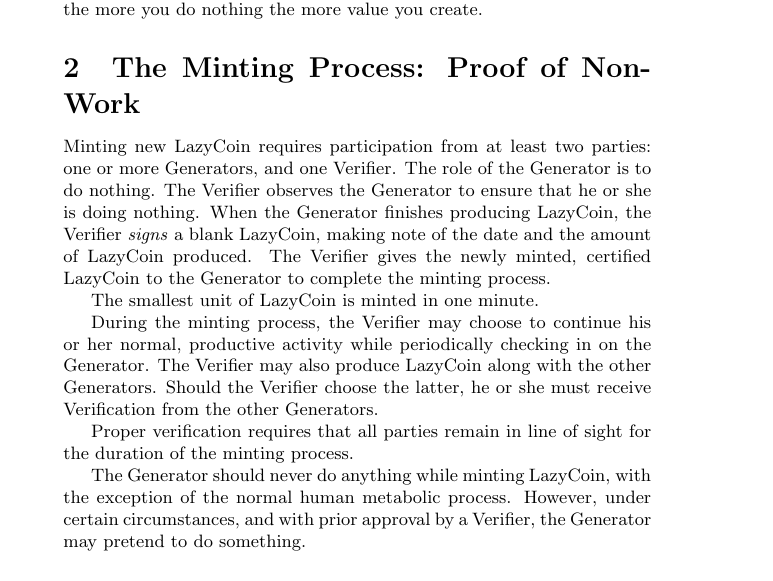
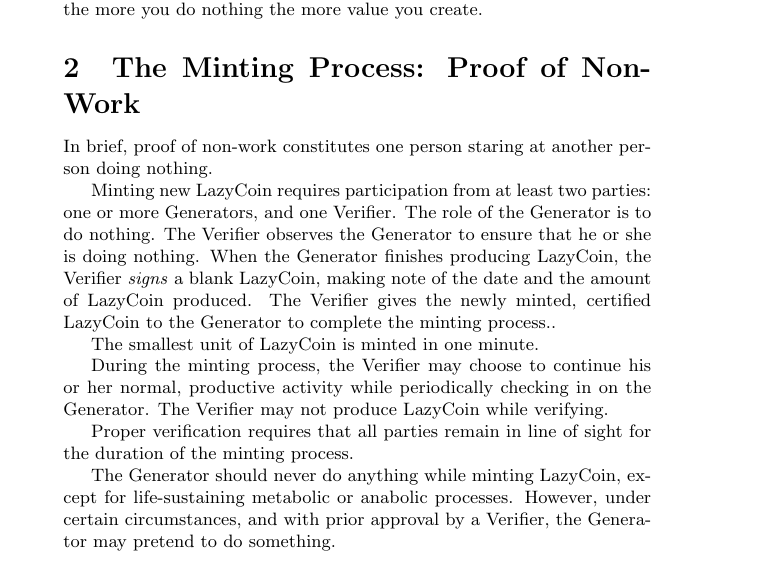
Before and after one commit to antiboredom/LazyCoin, a LaTeX document (lazycoin_whitepaper.tex): part of page 1 of 2, cut so that both start at the same text. Compiled offline with pdfLaTeX.

Commit message:
clarify some language

```diff
--- a/lazycoin_whitepaper.tex
+++ b/lazycoin_whitepaper.tex
@@ -35,15 +35,17 @@ LazyCoin is a currency that quantifies lack of activity. With LazyCoin, the more
 
 \section{The Minting Process: Proof of Non-Work}
 
-Minting new LazyCoin requires participation from at least two parties: one or more Generators, and one Verifier. The role of the Generator is to do nothing. The Verifier observes the Generator to ensure that he or she is doing nothing. When the Generator finishes producing LazyCoin, the Verifier \textit{signs} a blank LazyCoin, making note of the date and the amount of LazyCoin produced. The Verifier gives the newly minted, certified LazyCoin to the Generator to complete the minting process.
+In brief, proof of non-work constitutes one person staring at another person doing nothing.
+
+Minting new LazyCoin requires participation from at least two parties: one or more Generators, and one Verifier. The role of the Generator is to do nothing. The Verifier observes the Generator to ensure that he or she is doing nothing. When the Generator finishes producing LazyCoin, the Verifier \textit{signs} a blank LazyCoin, making note of the date and the amount of LazyCoin produced. The Verifier gives the newly minted, certified LazyCoin to the Generator to complete the minting process..
 
 The smallest unit of LazyCoin is minted in one minute.
 
-During the minting process, the Verifier may choose to continue his or her normal, productive activity while periodically checking in on the Generator. The Verifier may also produce LazyCoin along with the other Generators. Should the Verifier choose the latter, he or she must receive Verification from the other Generators.
+During the minting process, the Verifier may choose to continue his or her normal, productive activity while periodically checking in on the Generator. The Verifier may not produce LazyCoin while verifying.
 
 Proper verification requires that all parties remain in line of sight for the duration of the minting process.
 
-The Generator should never do anything while minting LazyCoin, with the exception of the normal human metabolic process. However, under certain circumstances, and with prior approval by a Verifier, the Generator may pretend to do something.
+The Generator should never do anything while minting LazyCoin, except for life-sustaining metabolic or anabolic processes. However, under certain circumstances, and with prior approval by a Verifier, the Generator may pretend to do something.
 
 
 \section{Currency Cap}
```
